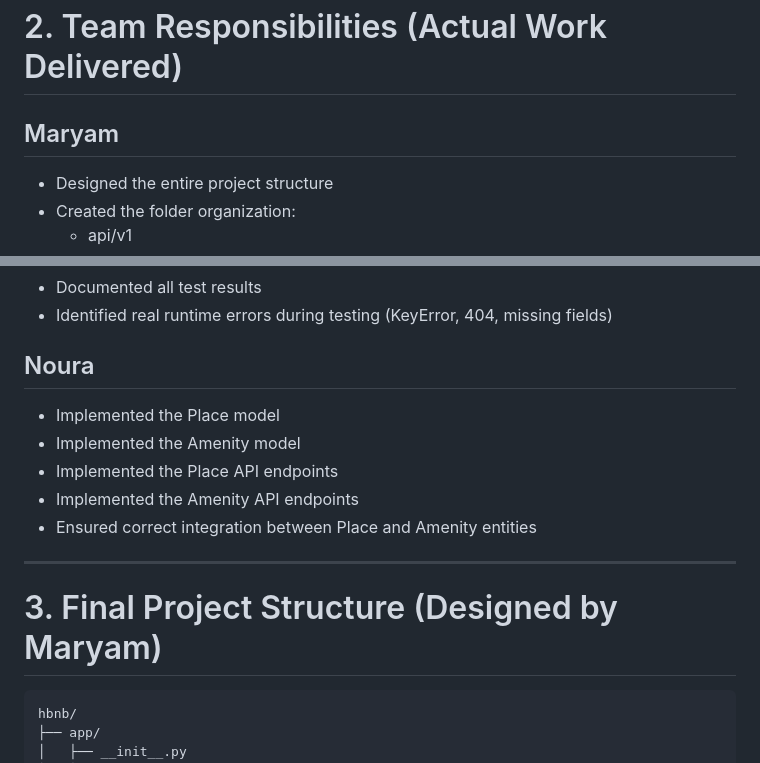
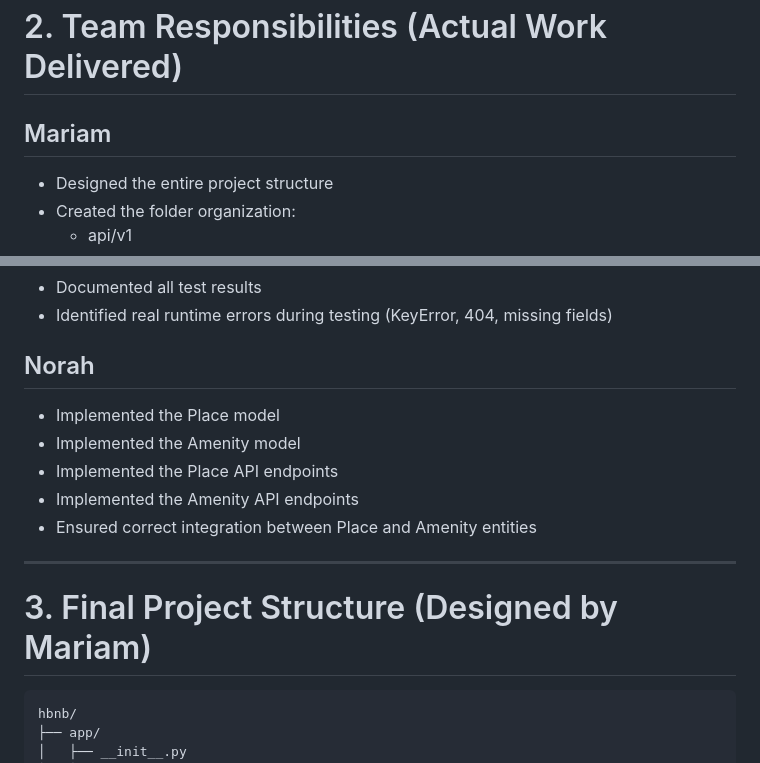
Before and after one commit to Norahxj/holbertonschool-hbnb, a Markdown page: part2/documentation.md, 2 parts joined by grey strips. Drawn GitHub-style.

````diff
--- a/part2/documentation.md
+++ b/part2/documentation.md
@@ -21,7 +21,7 @@ This document reflects the actual implementation and real test results observed
 
 # 2. Team Responsibilities (Actual Work Delivered)
 
-## Maryam
+## Mariam
 - Designed the entire project structure
 - Created the folder organization:
   - api/v1
@@ -41,7 +41,7 @@ This document reflects the actual implementation and real test results observed
 - Documented all test results
 - Identified real runtime errors during testing (KeyError, 404, missing fields)
 
-## Noura
+## Norah
 - Implemented the Place model
 - Implemented the Amenity model
 - Implemented the Place API endpoints
@@ -50,7 +50,7 @@ This document reflects the actual implementation and real test results observed
 
 ---
 
-# 3. Final Project Structure (Designed by Maryam)
+# 3. Final Project Structure (Designed by Mariam)
 
 ```text
 hbnb/
````
Also changed, not shown: other parts of part2/documentation.md (+0 -3 lines).
